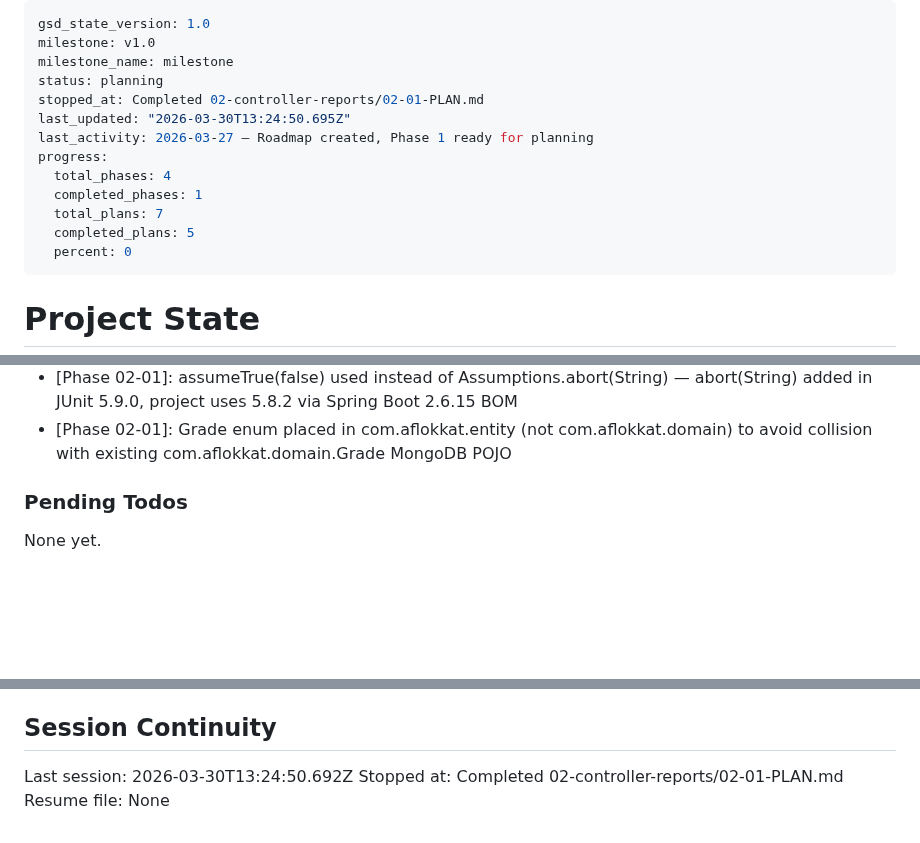
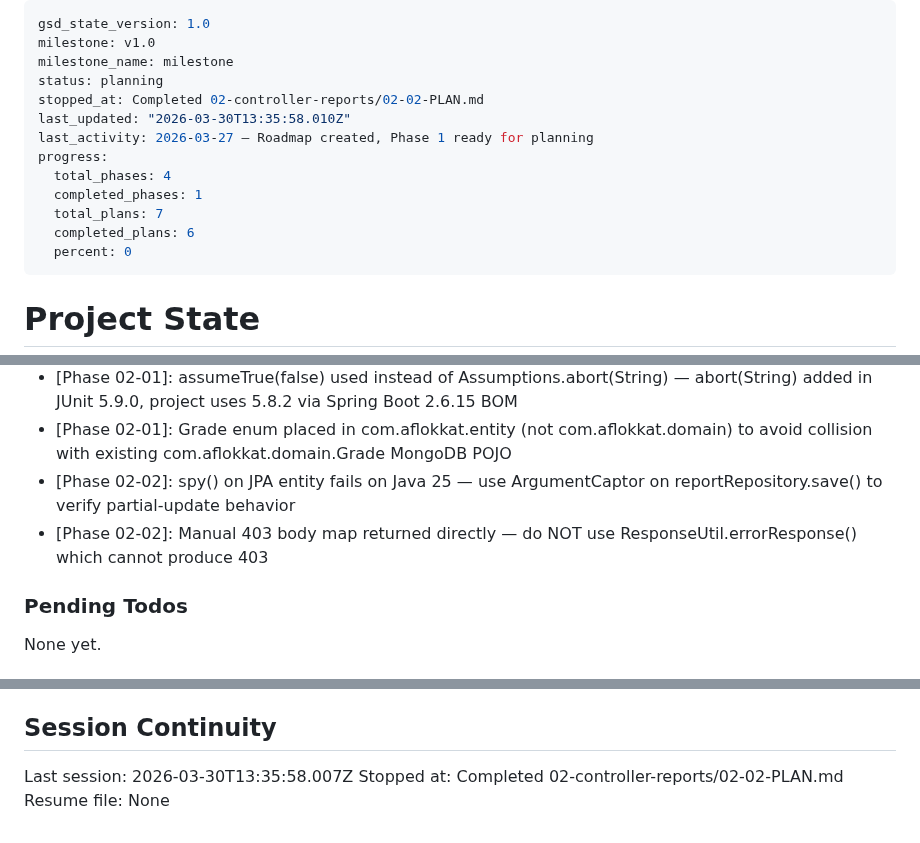
Before and after one commit to St4r4x/restaurant-analytics, a Markdown page: .planning/STATE.md, 3 parts joined by grey strips. Drawn GitHub-style; blank space fills up the shorter version.

Commit message:
docs(02-02): complete PATCH endpoint plan
- Add 02-02-SUMMARY.md with TDD execution record and deviation documentation
- Update STATE.md: progress 86%, decisions, session timestamp
- Mark CTRL-03 complete in REQUIREMENTS.md

```diff
--- a/.planning/STATE.md
+++ b/.planning/STATE.md
@@ -3,14 +3,14 @@ gsd_state_version: 1.0
 milestone: v1.0
 milestone_name: milestone
 status: planning
-stopped_at: Completed 02-controller-reports/02-01-PLAN.md
-last_updated: "2026-03-30T13:24:50.695Z"
+stopped_at: Completed 02-controller-reports/02-02-PLAN.md
+last_updated: "2026-03-30T13:35:58.010Z"
 last_activity: 2026-03-27 — Roadmap created, Phase 1 ready for planning
 progress:
   total_phases: 4
   completed_phases: 1
   total_plans: 7
-  completed_plans: 5
+  completed_plans: 6
   percent: 0
 ---
 
@@ -77,6 +78,8 @@ Recent decisions affecting current work:
 - [Phase 01-02]: FilterRegistrationBean.setEnabled(false) prevents JwtAuthenticationFilter double-registration as servlet filter.
 - [Phase 02-01]: assumeTrue(false) used instead of Assumptions.abort(String) — abort(String) added in JUnit 5.9.0, project uses 5.8.2 via Spring Boot 2.6.15 BOM
 - [Phase 02-01]: Grade enum placed in com.aflokkat.entity (not com.aflokkat.domain) to avoid collision with existing com.aflokkat.domain.Grade MongoDB POJO
+- [Phase 02-02]: spy() on JPA entity fails on Java 25 — use ArgumentCaptor on reportRepository.save() to verify partial-update behavior
+- [Phase 02-02]: Manual 403 body map returned directly — do NOT use ResponseUtil.errorResponse() which cannot produce 403
 
 ### Pending Todos
 
@@ -91,6 +94,6 @@ None yet.
 
 ## Session Continuity
 
-Last session: 2026-03-30T13:24:50.692Z
-Stopped at: Completed 02-controller-reports/02-01-PLAN.md
+Last session: 2026-03-30T13:35:58.007Z
+Stopped at: Completed 02-controller-reports/02-02-PLAN.md
 Resume file: None
```
Also changed, not shown: other parts of .planning/STATE.md (+1 -0 lines), .planning/REQUIREMENTS.md (+2 -2 lines), 1 other file.
